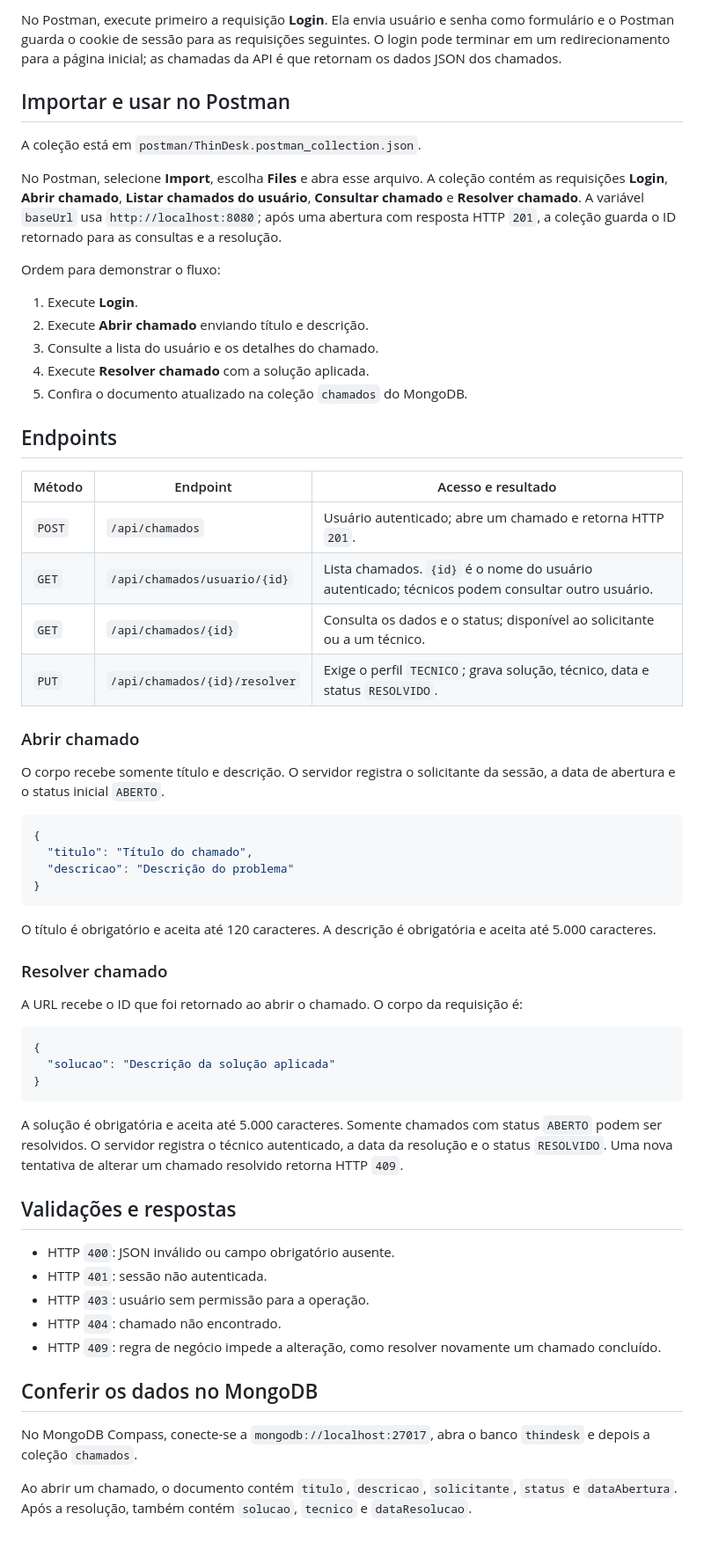
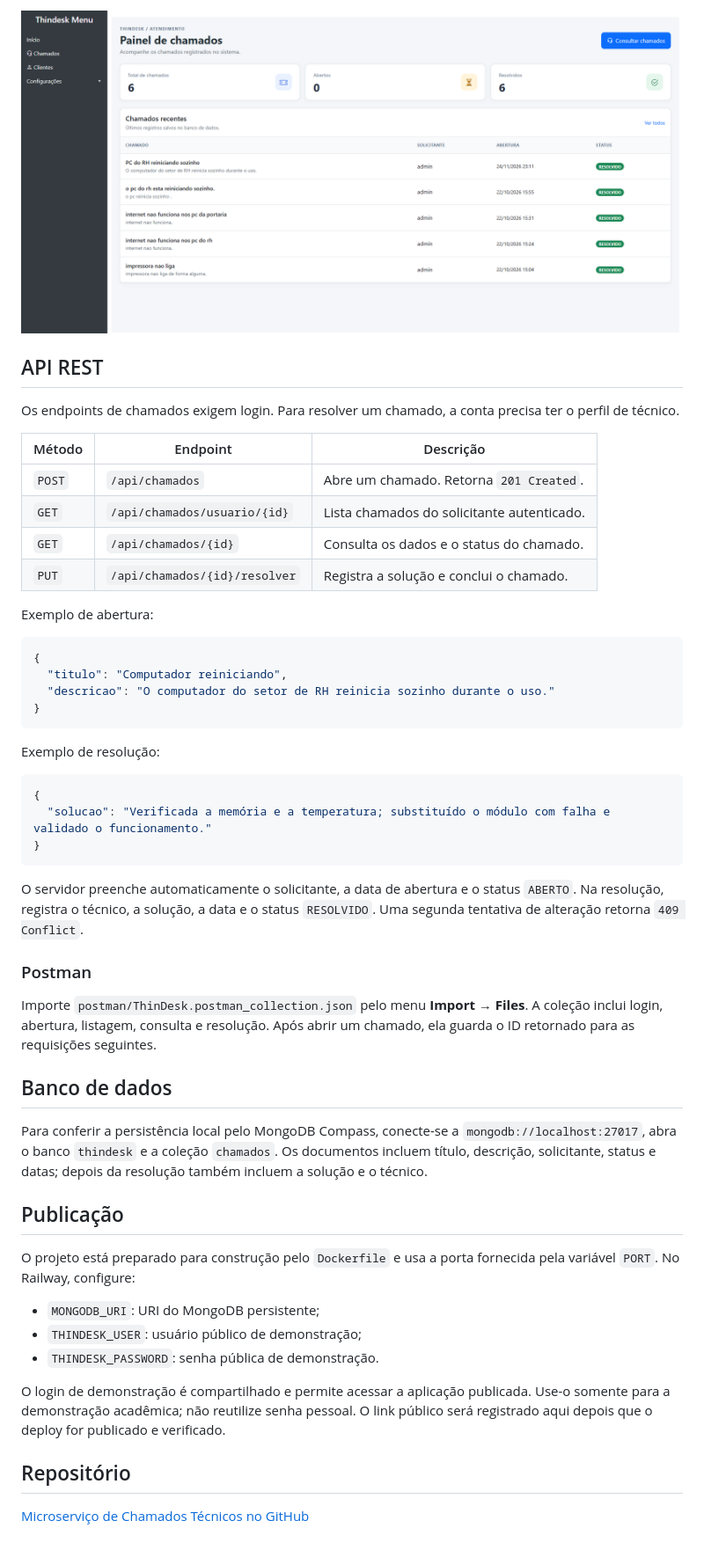
Before and after one commit to Pedro-Pecegueiro/Microservico-de-Chamados-Tecnicos, a Markdown page: README.md, the part around one of its changes. Shown at 88% size. GitHub-like rendering; pictures changed too: docs/dashboard.png (added).

Commit message:
Atualiza ThinDesk para a atividade M2

````diff
--- a/README.md
+++ b/README.md
@@ -34,64 +73,54 @@ Para a execução local, o usuário padrão é `admin` e a senha é `thindesk`.
 
-No Postman, execute primeiro a requisição **Login**. Ela envia usuário e senha como formulário e o Postman guarda o cookie de sessão para as requisições seguintes. O login pode terminar em um redirecionamento para a página inicial; as chamadas da API é que retornam os dados JSON dos chamados.
+![Dashboard do ThinDesk em execução](docs/dashboard.png)
 
-## Importar e usar no Postman
+## API REST
 
-A coleção está em `postman/ThinDesk.postman_collection.json`.
+Os endpoints de chamados exigem login. Para resolver um chamado, a conta precisa ter o perfil de técnico.
 
-No Postman, selecione **Import**, escolha **Files** e abra esse arquivo. A coleção contém as requisições **Login**, **Abrir chamado**, **Listar chamados do usuário**, **Consultar chamado** e **Resolver chamado**. A variável `baseUrl` usa `http://localhost:8080`; após uma abertura com resposta HTTP `201`, a coleção guarda o ID retornado para as consultas e a resolução.
+| Método | Endpoint | Descrição |
+| --- | --- | --- |
+| `POST` | `/api/chamados` | Abre um chamado. Retorna `201 Created`. |
+| `GET` | `/api/chamados/usuario/{id}` | Lista chamados do solicitante autenticado. |
+| `GET` | `/api/chamados/{id}` | Consulta os dados e o status do chamado. |
+| `PUT` | `/api/chamados/{id}/resolver` | Registra a solução e conclui o chamado. |
 
-Ordem para demonstrar o fluxo:
-
-1. Execute **Login**.
-2. Execute **Abrir chamado** enviando título e descrição.
-3. Consulte a lista do usuário e os detalhes do chamado.
-4. Execute **Resolver chamado** com a solução aplicada.
-5. Confira o documento atualizado na coleção `chamados` do MongoDB.
-
-## Endpoints
-
-| Método | Endpoint | Acesso e resultado |
-| --- | --- | --- |
-| `POST` | `/api/chamados` | Usuário autenticado; abre um chamado e retorna HTTP `201`. |
-| `GET` | `/api/chamados/usuario/{id}` | Lista chamados. `{id}` é o nome do usuário autenticado; técnicos podem consultar outro usuário. |
-| `GET` | `/api/chamados/{id}` | Consulta os dados e o status; disponível ao solicitante ou a um técnico. |
-| `PUT` | `/api/chamados/{id}/resolver` | Exige o perfil `TECNICO`; grava solução, técnico, data e status `RESOLVIDO`. |
-
-### Abrir chamado
-
-O corpo recebe somente título e descrição. O servidor registra o solicitante da sessão, a data de abertura e o status inicial `ABERTO`.
+Exemplo de abertura:
 
 ```json
 {
-  "titulo": "Título do chamado",
-  "descricao": "Descrição do problema"
+  "titulo": "Computador reiniciando",
+  "descricao": "O computador do setor de RH reinicia sozinho durante o uso."
 }
 ```
 
-O título é obrigatório e aceita até 120 caracteres. A descrição é obrigatória e aceita até 5.000 caracteres.
-
-### Resolver chamado
-
-A URL recebe o ID que foi retornado ao abrir o chamado. O corpo da requisição é:
+Exemplo de resolução:
 
 ```json
 {
-  "solucao": "Descrição da solução aplicada"
+  "solucao": "Verificada a memória e a temperatura; substituído o módulo com falha e validado o funcionamento."
 }
 ```
 
-A solução é obrigatória e aceita até 5.000 caracteres. Somente chamados com status `ABERTO` podem ser resolvidos. O servidor registra o técnico autenticado, a data da resolução e o status `RESOLVIDO`. Uma nova tentativa de alterar um chamado resolvido retorna HTTP `409`.
+O servidor preenche automaticamente o solicitante, a data de abertura e o status `ABERTO`. Na resolução, registra o técnico, a solução, a data e o status `RESOLVIDO`. Uma segunda tentativa de alteração retorna `409 Conflict`.
 
-## Validações e respostas
+### Postman
 
-- HTTP `400`: JSON inválido ou campo obrigatório ausente.
-- HTTP `401`: sessão não autenticada.
-- HTTP `403`: usuário sem permissão para a operação.
-- HTTP `404`: chamado não encontrado.
-- HTTP `409`: regra de negócio impede a alteração, como resolver novamente um chamado concluído.
+Importe `postman/ThinDesk.postman_collection.json` pelo menu **Import → Files**. A coleção inclui login, abertura, listagem, consulta e resolução. Após abrir um chamado, ela guarda o ID retornado para as requisições seguintes.
 
-## Conferir os dados no MongoDB
+## Banco de dados
 
-No MongoDB Compass, conecte-se a `mongodb://localhost:27017`, abra o banco `thindesk` e depois a coleção `chamados`.
+Para conferir a persistência local pelo MongoDB Compass, conecte-se a `mongodb://localhost:27017`, abra o banco `thindesk` e a coleção `chamados`. Os documentos incluem título, descrição, solicitante, status e datas; depois da resolução também incluem a solução e o técnico.
 
-Ao abrir um chamado, o documento contém `titulo`, `descricao`, `solicitante`, `status` e `dataAbertura`. Após a resolução, também contém `solucao`, `tecnico` e `dataResolucao`.
+## Publicação
+
+O projeto está preparado para construção pelo `Dockerfile` e usa a porta fornecida pela variável `PORT`. No Railway, configure:
+
+- `MONGODB_URI`: URI do MongoDB persistente;
+- `THINDESK_USER`: usuário público de demonstração;
+- `THINDESK_PASSWORD`: senha pública de demonstração.
+
+O login de demonstração é compartilhado e permite acessar a aplicação publicada. Use-o somente para a demonstração acadêmica; não reutilize senha pessoal. O link público será registrado aqui depois que o deploy for publicado e verificado.
+
+## Repositório
+
+[Microserviço de Chamados Técnicos no GitHub](https://github.com/Pedro-Pecegueiro/Microservico-de-Chamados-Tecnicos)
````
Also changed, not shown: other parts of README.md (+54 -15 lines), 13 other files.
